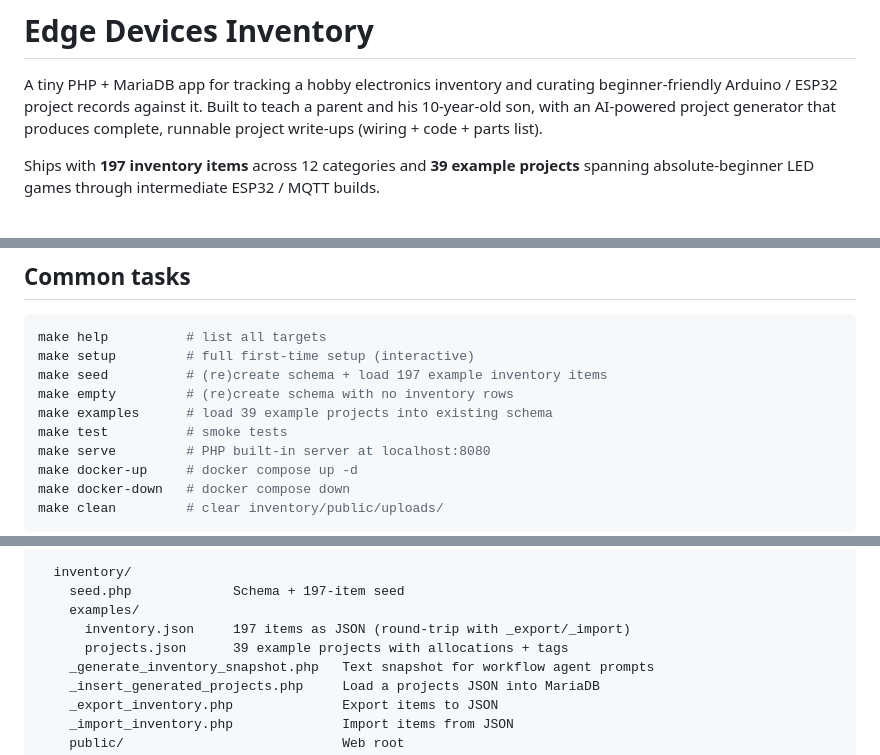
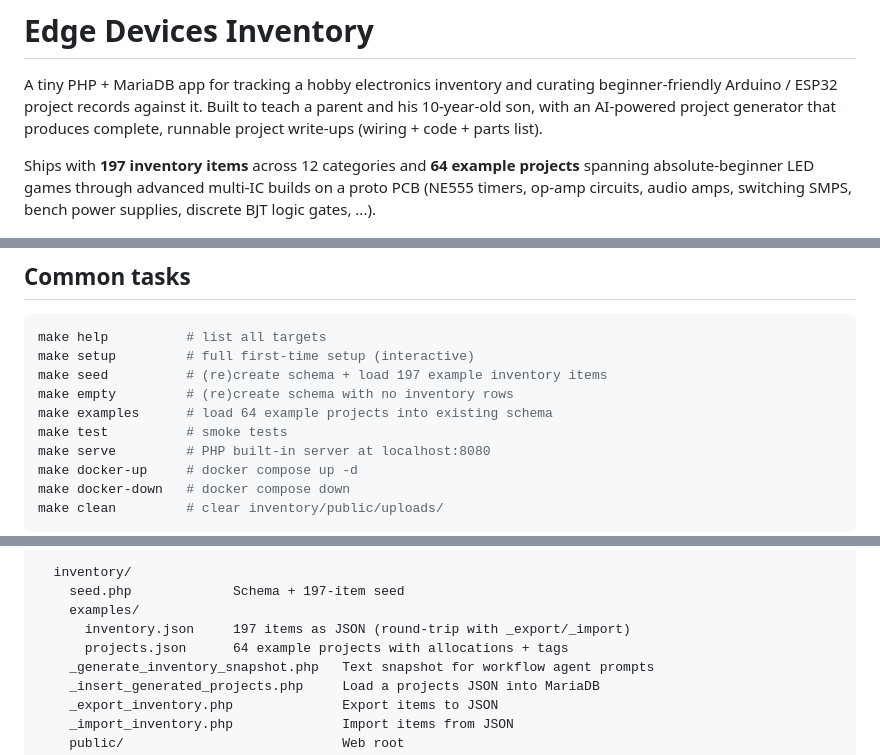
Before and after one commit to andyg2/Sandys-Electronics, a Markdown page: README.md, 3 parts joined by grey strips. Rendered like a GitHub page.

```diff
--- a/README.md
+++ b/README.md
@@ -2,7 +2,7 @@
 
 A tiny PHP + MariaDB app for tracking a hobby electronics inventory and curating beginner-friendly Arduino / ESP32 project records against it. Built to teach a parent and his 10-year-old son, with an AI-powered project generator that produces complete, runnable project write-ups (wiring + code + parts list).
 
-Ships with **197 inventory items** across 12 categories and **39 example projects** spanning absolute-beginner LED games through intermediate ESP32 / MQTT builds.
+Ships with **197 inventory items** across 12 categories and **64 example projects** spanning absolute-beginner LED games through advanced multi-IC builds on a proto PCB (NE555 timers, op-amp circuits, audio amps, switching SMPS, bench power supplies, discrete BJT logic gates, ...).
 
 ![Items list, light mode](docs/screenshots/items-light.png)
 
@@ -84,7 +86,7 @@ make help          # list all targets
 make setup         # full first-time setup (interactive)
 make seed          # (re)create schema + load 197 example inventory items
 make empty         # (re)create schema with no inventory rows
-make examples      # load 39 example projects into existing schema
+make examples      # load 64 example projects into existing schema
 make test          # smoke tests
 make serve         # PHP built-in server at localhost:8080
 make docker-up     # docker compose up -d
@@ -111,7 +113,7 @@ make clean         # clear inventory/public/uploads/
     seed.php             Schema + 197-item seed
     examples/
       inventory.json     197 items as JSON (round-trip with _export/_import)
-      projects.json      39 example projects with allocations + tags
+      projects.json      64 example projects with allocations + tags
     _generate_inventory_snapshot.php   Text snapshot for workflow agent prompts
     _insert_generated_projects.php     Load a projects JSON into MariaDB
     _export_inventory.php              Export items to JSON
```
Also changed, not shown: other parts of README.md (+4 -2 lines), docs/screenshots/projects-advanced.png (added), docs/screenshots/projects-filtered.png, docs/screenshots/projects-light.png, 1 other file.
